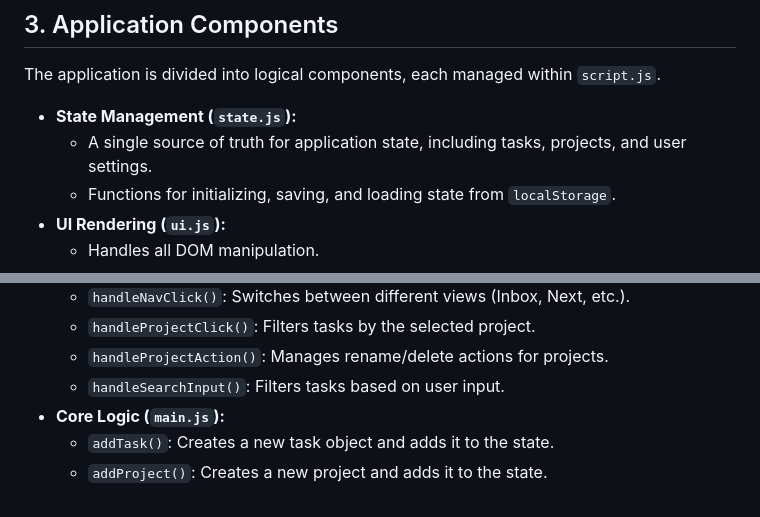
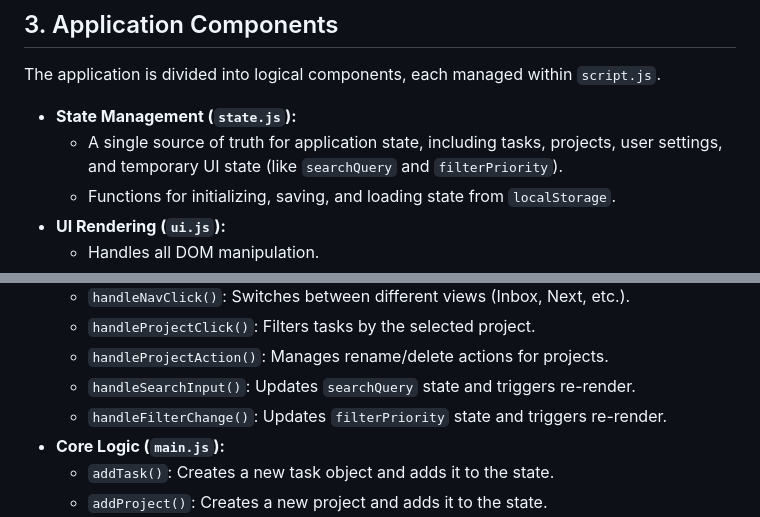
Before and after one commit to 64blit/flux-gtd, a Markdown page: ARCHITECTURE.md, 2 parts joined by grey strips. Drawn GitHub-style.

```diff
--- a/ARCHITECTURE.md
+++ b/ARCHITECTURE.md
@@ -26,7 +26,7 @@
 The application is divided into logical components, each managed within `script.js`.
 
 - **State Management (`state.js`):**
-    - A single source of truth for application state, including tasks, projects, and user settings.
+    - A single source of truth for application state, including tasks, projects, user settings, and temporary UI state (like `searchQuery` and `filterPriority`).
     - Functions for initializing, saving, and loading state from `localStorage`.
 - **UI Rendering (`ui.js`):**
     - Handles all DOM manipulation.
@@ -40,7 +40,8 @@ The application is divided into logical components, each managed within `script.
     - `handleNavClick()`: Switches between different views (Inbox, Next, etc.).
     - `handleProjectClick()`: Filters tasks by the selected project.
     - `handleProjectAction()`: Manages rename/delete actions for projects.
-    - `handleSearchInput()`: Filters tasks based on user input.
+    - `handleSearchInput()`: Updates `searchQuery` state and triggers re-render.
+    - `handleFilterChange()`: Updates `filterPriority` state and triggers re-render.
 - **Core Logic (`main.js`):**
     - `addTask()`: Creates a new task object and adds it to the state.
     - `addProject()`: Creates a new project and adds it to the state.
```
Also changed, not shown: PRODUCT_REQUIREMENTS.md (+5 -3 lines).
